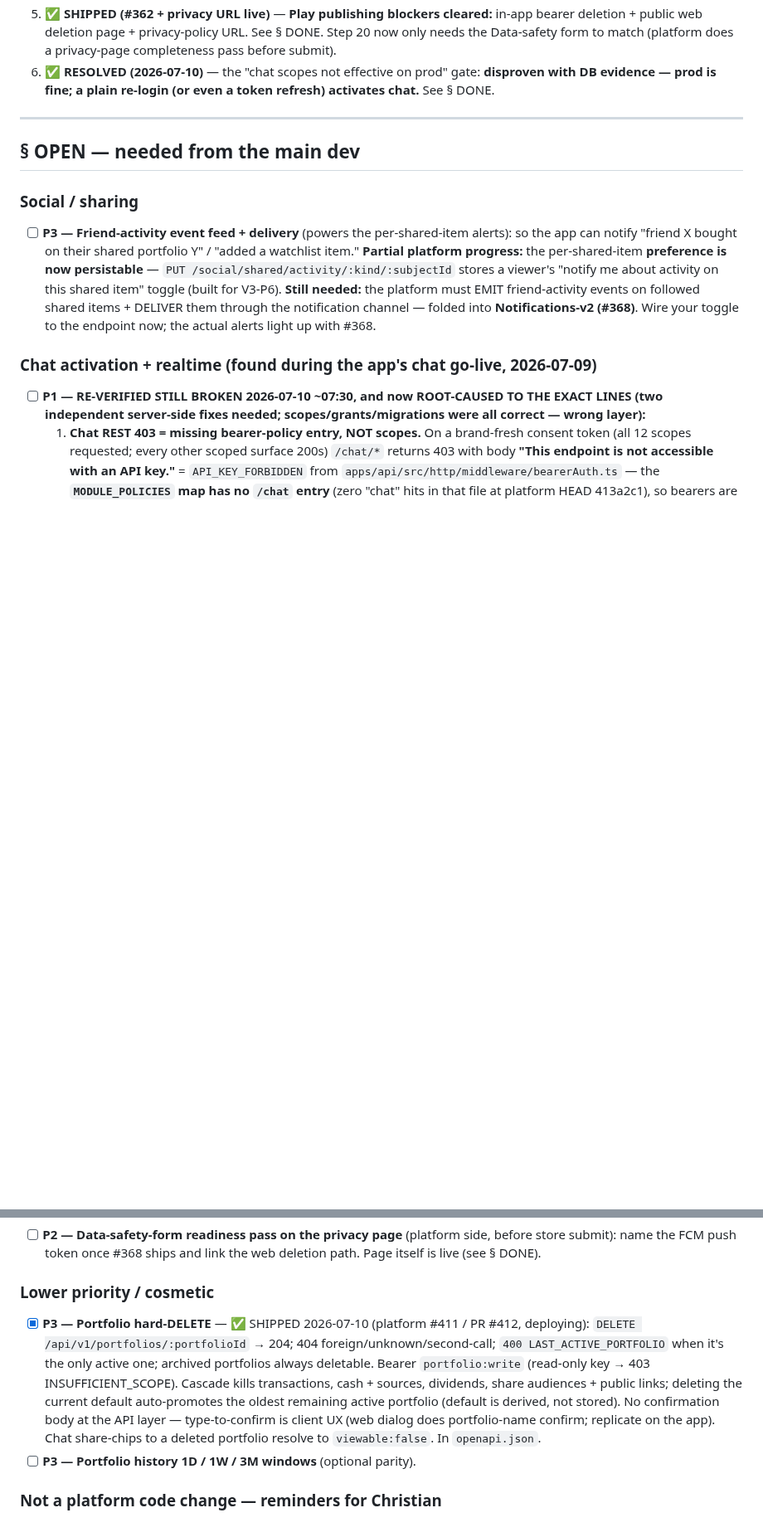
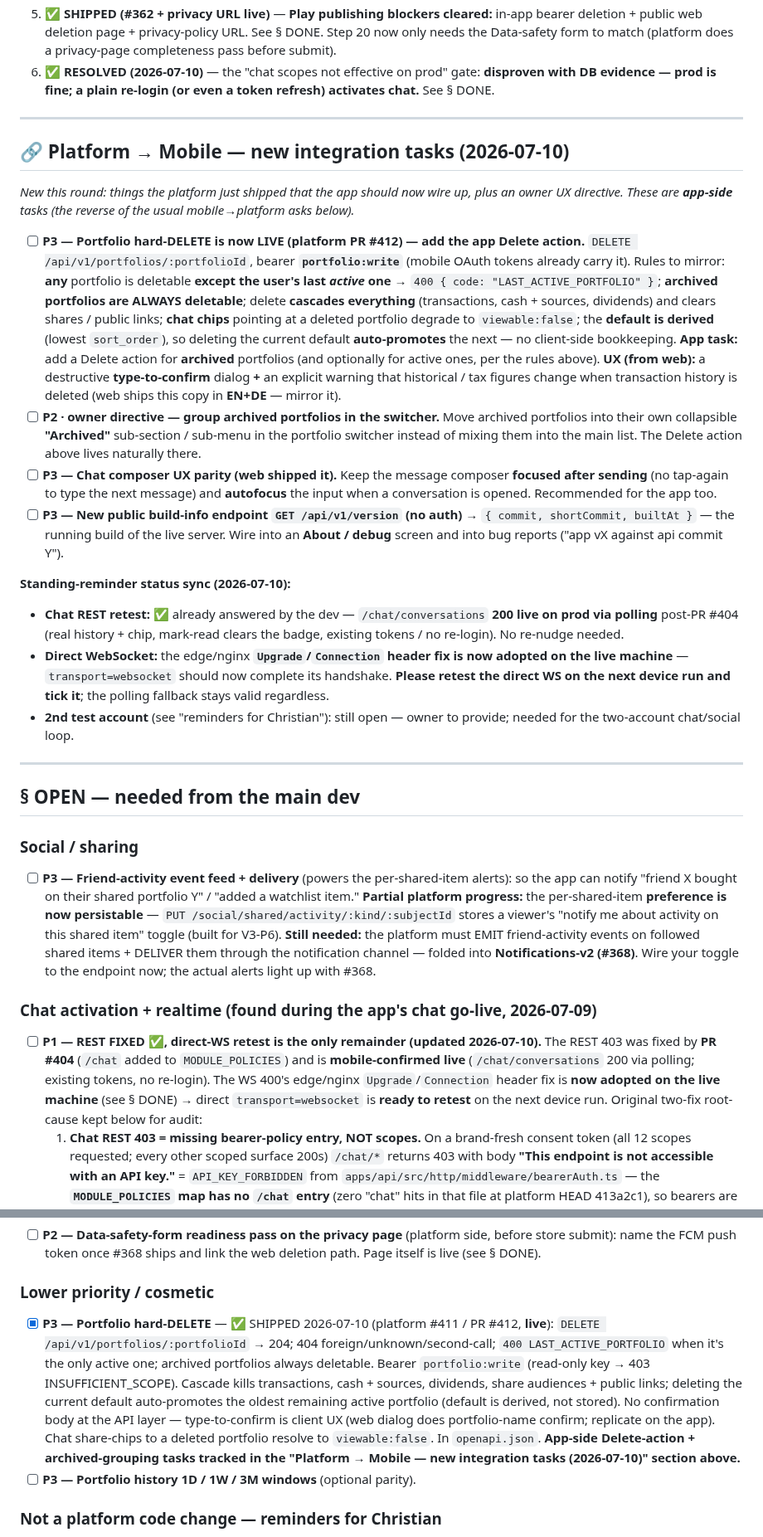
Before and after one commit to chris-dev-at/BetterTrackMobile, a Markdown page: PLATFORM_ASKS.md, 2 parts joined by grey strips. Shown at 83% size. Drawn GitHub-style; blank space fills up the shorter version.

Commit message:
docs(platform-asks): new platform→mobile integration tasks (2026-07-10) — portfolio hard-DELETE live (PR #412) + app delete action, archived-portfolio grouping (owner directive), chat composer focus/autofocus parity, public GET /api/v1/version
Also reflect the chat/WS standing reminders: chat REST is mobile-confirmed live via polling post-PR #404; the edge/nginx WebSocket upgrade-header fix is now adopted on the live machine, so direct transport=websocket is ready to retest. Tick the WS-transport DONE line, de-stale the OPEN P1 (REST fixed, only direct-WS retest remains), mark portfolio hard-DELETE live, refresh footer.

```diff
--- a/PLATFORM_ASKS.md
+++ b/PLATFORM_ASKS.md
@@ -34,13 +34,28 @@ The platform side is done. To use the scope-gated endpoints (`/auth/pin/*`, `/no
 
 ---
 
+## 🔗 Platform → Mobile — new integration tasks (2026-07-10)
+*New this round: things the platform just shipped that the app should now wire up, plus an owner UX directive. These are **app-side** tasks (the reverse of the usual mobile→platform asks below).*
+
+- [ ] **P3 — Portfolio hard-DELETE is now LIVE (platform PR #412) — add the app Delete action.** `DELETE /api/v1/portfolios/:portfolioId`, bearer **`portfolio:write`** (mobile OAuth tokens already carry it). Rules to mirror: **any** portfolio is deletable **except the user's last *active* one** → `400 { code: "LAST_ACTIVE_PORTFOLIO" }`; **archived portfolios are ALWAYS deletable**; delete **cascades everything** (transactions, cash + sources, dividends) and clears shares / public links; **chat chips** pointing at a deleted portfolio degrade to `viewable:false`; the **default is derived** (lowest `sort_order`), so deleting the current default **auto-promotes** the next — no client-side bookkeeping. **App task:** add a Delete action for **archived** portfolios (and optionally for active ones, per the rules above). **UX (from web):** a destructive **type-to-confirm** dialog **+** an explicit warning that historical / tax figures change when transaction history is deleted (web ships this copy in **EN+DE** — mirror it).
+- [ ] **P2 · owner directive — group archived portfolios in the switcher.** Move archived portfolios into their own collapsible **"Archived"** sub-section / sub-menu in the portfolio switcher instead of mixing them into the main list. The Delete action above lives naturally there.
+- [ ] **P3 — Chat composer UX parity (web shipped it).** Keep the message composer **focused after sending** (no tap-again to type the next message) and **autofocus** the input when a conversation is opened. Recommended for the app too.
+- [ ] **P3 — New public build-info endpoint `GET /api/v1/version` (no auth)** → `{ commit, shortCommit, builtAt }` — the running build of the live server. Wire into an **About / debug** screen and into bug reports ("app vX against api commit Y").
+
+**Standing-reminder status sync (2026-07-10):**
+- **Chat REST retest:** ✅ already answered by the dev — `/chat/conversations` **200 live on prod via polling** post-PR #404 (real history + chip, mark-read clears the badge, existing tokens / no re-login). No re-nudge needed.
+- **Direct WebSocket:** the edge/nginx **`Upgrade`/`Connection` header fix is now adopted on the live machine** — `transport=websocket` should now complete its handshake. **Please retest the direct WS on the next device run and tick it**; the polling fallback stays valid regardless.
+- **2nd test account** (see "reminders for Christian"): still open — owner to provide; needed for the two-account chat/social loop.
+
+---
+
 ## § OPEN — needed from the main dev
 
 ### Social / sharing
 - [ ] **P3 — Friend-activity event feed + delivery** (powers the per-shared-item alerts): so the app can notify "friend X bought on their shared portfolio Y" / "added a watchlist item." **Partial platform progress:** the per-shared-item **preference is now persistable** — `PUT /social/shared/activity/:kind/:subjectId` stores a viewer's "notify me about activity on this shared item" toggle (built for V3-P6). **Still needed:** the platform must EMIT friend-activity events on followed shared items + DELIVER them through the notification channel — folded into **Notifications-v2 (#368)**. Wire your toggle to the endpoint now; the actual alerts light up with #368.
 
 ### Chat activation + realtime (found during the app's chat go-live, 2026-07-09)
-- [ ] **P1 — RE-VERIFIED STILL BROKEN 2026-07-10 ~07:30, and now ROOT-CAUSED TO THE EXACT LINES (two independent server-side fixes needed; scopes/grants/migrations were all correct — wrong layer):**
+- [ ] **P1 — REST FIXED ✅, direct-WS retest is the only remainder (updated 2026-07-10).** The REST 403 was fixed by **PR #404** (`/chat` added to `MODULE_POLICIES`) and is **mobile-confirmed live** (`/chat/conversations` 200 via polling; existing tokens, no re-login). The WS 400's edge/nginx `Upgrade`/`Connection` header fix is **now adopted on the live machine** (see § DONE) → direct `transport=websocket` is **ready to retest** on the next device run. Original two-fix root-cause kept below for audit:
   1. **Chat REST 403 = missing bearer-policy entry, NOT scopes.** On a brand-fresh consent token (all 12 scopes requested; every other scoped surface 200s) `/chat/*` returns 403 with body **"This endpoint is not accessible with an API key."** = `API_KEY_FORBIDDEN` from `apps/api/src/http/middleware/bearerAuth.ts` — the **`MODULE_POLICIES` map has no `/chat` entry** (zero "chat" hits in that file at platform HEAD 413a2c1), so bearers are rejected **before scope evaluation**. The web never sees it (cookie sessions). **Fix: add `{ prefix: '/chat', read: 'chat:read', write: 'chat:write' }` to `MODULE_POLICIES` (+ its test).** After deploy, NO re-login needed — current consents already carry the scopes; a token refresh suffices per your own audit.
   2. **WS 400 = the new machine's reverse proxy drops WebSocket upgrade headers on `/ws` — dies BEFORE auth.** Proof without credentials: anonymous `transport=polling` handshake → **200** `0{"sid":…,"upgrades":["websocket"]…}`; anonymous (and bearer) `transport=websocket` with `Upgrade`/`Connection` headers → **400 `{"code":3,"message":"Bad request"}`** (Engine.IO's "reached without an upgrade"). Same 400 with/without bearer ⇒ #396's bearer handshake is never exercised. The web SPA polls-first and silently never upgrades, which is why it looked fine. **Fix: proxy config on the `/ws` location of the new prod machine** (e.g. nginx `proxy_http_version 1.1; proxy_set_header Upgrade $http_upgrade; proxy_set_header Connection "upgrade";`).
   *App side is done and waiting: chat adapters + decode hardening complete; misleading "empty chat" states replaced with real error+retry (this masking was the owner's original "blank history" impression). One more device run re-verifies the full checklist the moment fix 1 ships (fix 2 restores instant receive; polling fallback already proven).*
@@ -60,7 +75,7 @@ The platform side is done. To use the scope-gated endpoints (`/auth/pin/*`, `/no
 - [ ] **P2 — Data-safety-form readiness pass on the privacy page** (platform side, before store submit): name the FCM push token once #368 ships and link the web deletion path. Page itself is live (see § DONE).
 
 ### Lower priority / cosmetic
-- [x] **P3 — Portfolio hard-DELETE** — ✅ SHIPPED 2026-07-10 (platform #411 / PR #412, deploying): `DELETE /api/v1/portfolios/:portfolioId` → 204; 404 foreign/unknown/second-call; `400 LAST_ACTIVE_PORTFOLIO` when it's the only active one; archived portfolios always deletable. Bearer `portfolio:write` (read-only key → 403 INSUFFICIENT_SCOPE). Cascade kills transactions, cash + sources, dividends, share audiences + public links; deleting the current default auto-promotes the oldest remaining active portfolio (default is derived, not stored). No confirmation body at the API layer — type-to-confirm is client UX (web dialog does portfolio-name confirm; replicate on the app). Chat share-chips to a deleted portfolio resolve to `viewable:false`. In `openapi.json`.
+- [x] **P3 — Portfolio hard-DELETE** — ✅ SHIPPED 2026-07-10 (platform #411 / PR #412, **live**): `DELETE /api/v1/portfolios/:portfolioId` → 204; 404 foreign/unknown/second-call; `400 LAST_ACTIVE_PORTFOLIO` when it's the only active one; archived portfolios always deletable. Bearer `portfolio:write` (read-only key → 403 INSUFFICIENT_SCOPE). Cascade kills transactions, cash + sources, dividends, share audiences + public links; deleting the current default auto-promotes the oldest remaining active portfolio (default is derived, not stored). No confirmation body at the API layer — type-to-confirm is client UX (web dialog does portfolio-name confirm; replicate on the app). Chat share-chips to a deleted portfolio resolve to `viewable:false`. In `openapi.json`. **App-side Delete-action + archived-grouping tasks tracked in the "Platform → Mobile — new integration tasks (2026-07-10)" section above.**
 - [ ] **P3 — Portfolio history 1D / 1W / 3M windows** (optional parity).
 
 ### Not a platform code change — reminders for Christian
```
Also changed, not shown: other parts of PLATFORM_ASKS.md (+3 -1 lines).
